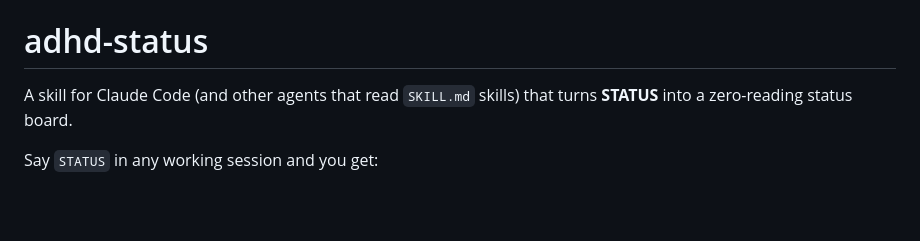
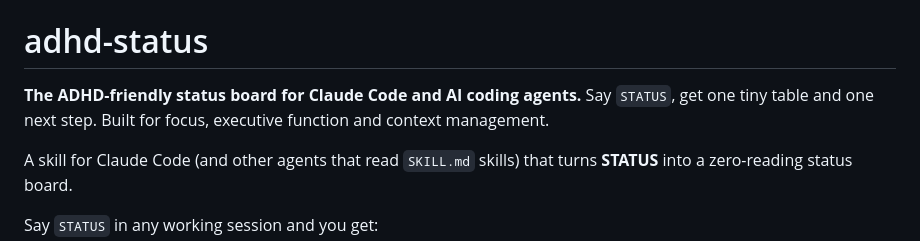
Before and after one commit to actions-marketplace-validations/maumoya_adhd-status, a Markdown page: README.md, the part around one of its changes. Drawn GitHub-style; blank space fills up the shorter version.

```diff
--- a/README.md
+++ b/README.md
@@ -1,4 +11,7 @@
 # adhd-status
+
+**The ADHD-friendly status board for Claude Code and AI coding agents.** Say `STATUS`, get one
+tiny table and one next step. Built for focus, executive function and context management.
 
 A skill for Claude Code (and other agents that read `SKILL.md` skills) that turns **STATUS** into
 a zero-reading status board.
```
Also changed, not shown: other parts of README.md (+10 -0 lines), assets/header.png (added), assets/logo.png (added), 4 other files.
